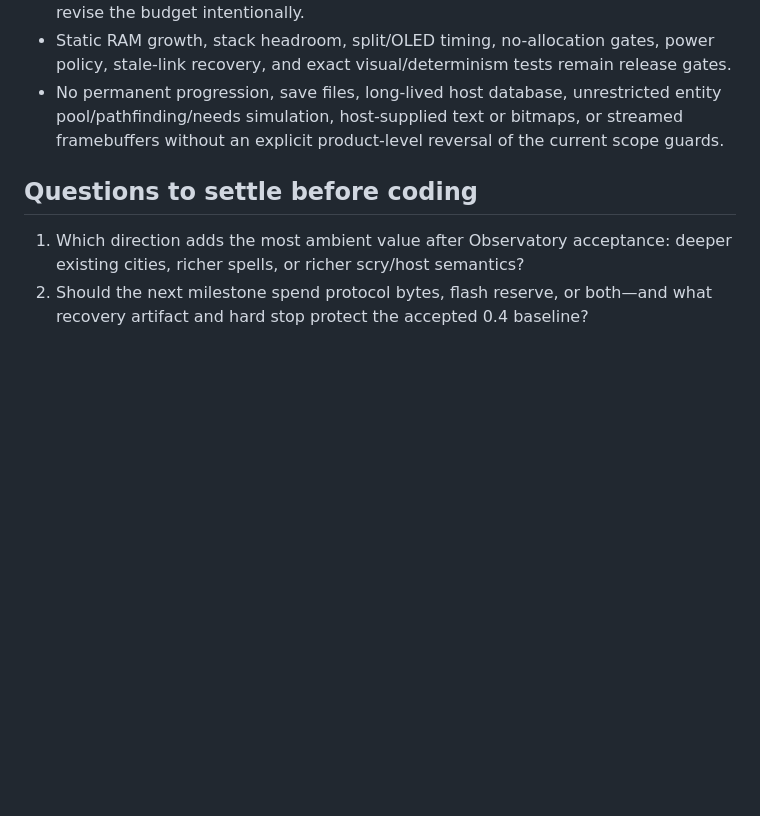
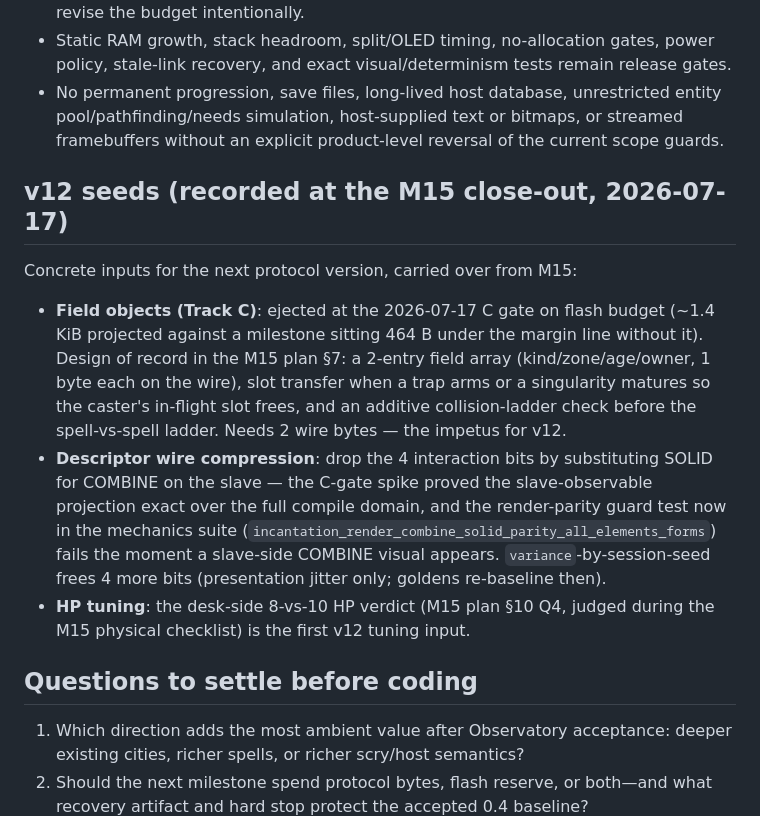
Before and after one commit to Griffinhale/corne-arcane-oled, a Markdown page: docs/backlog.md, the part around the change. GitHub-like rendering; blank space fills up the shorter version.

```diff
--- a/docs/backlog.md
+++ b/docs/backlog.md
@@ -54,6 +54,27 @@ product/design discussion before implementation.
   streamed framebuffers without an explicit product-level reversal of the
   current scope guards.
 
+## v12 seeds (recorded at the M15 close-out, 2026-07-17)
+
+Concrete inputs for the next protocol version, carried over from M15:
+
+- **Field objects (Track C)**: ejected at the 2026-07-17 C gate on flash
+  budget (~1.4 KiB projected against a milestone sitting 464 B under the
+  margin line without it). Design of record in the M15 plan §7: a 2-entry
+  field array (kind/zone/age/owner, 1 byte each on the wire), slot transfer
+  when a trap arms or a singularity matures so the caster's in-flight slot
+  frees, and an additive collision-ladder check before the spell-vs-spell
+  ladder. Needs 2 wire bytes — the impetus for v12.
+- **Descriptor wire compression**: drop the 4 interaction bits by
+  substituting SOLID for COMBINE on the slave — the C-gate spike proved the
+  slave-observable projection exact over the full compile domain, and the
+  render-parity guard test now in the mechanics suite
+  (`incantation_render_combine_solid_parity_all_elements_forms`) fails the
+  moment a slave-side COMBINE visual appears. `variance`-by-session-seed
+  frees 4 more bits (presentation jitter only; goldens re-baseline then).
+- **HP tuning**: the desk-side 8-vs-10 HP verdict (M15 plan §10 Q4, judged
+  during the M15 physical checklist) is the first v12 tuning input.
+
 ## Questions to settle before coding
 
 1. Which direction adds the most ambient value after Observatory acceptance:
```
Also changed, not shown: docs/m15-implementation-plan.md (+25 -8 lines), docs/physical-checklist.md (+9 -4 lines).
